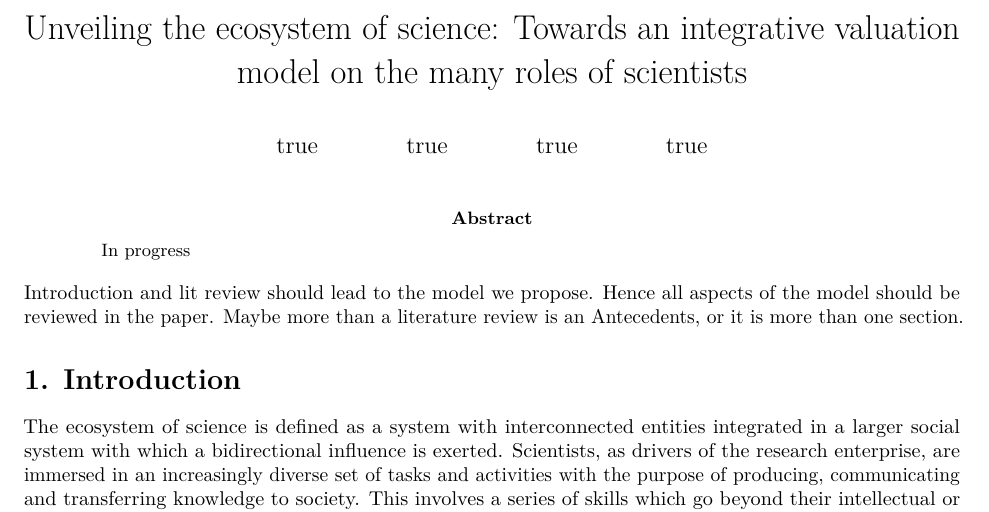
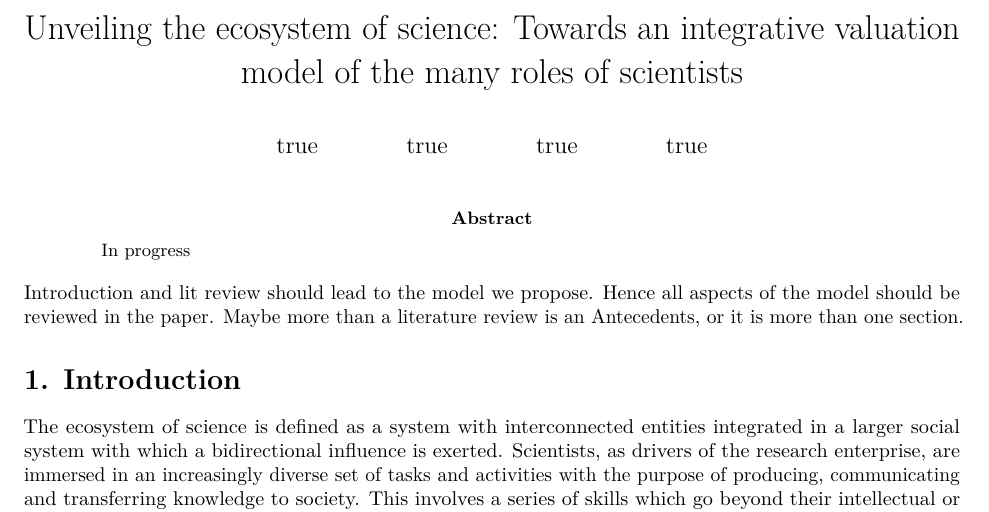
Before and after one commit to elrobin/tu-case-1, an R Markdown document (docs/codebook.Rmd): part of page 1 of 9, cut so that both start at the same text. Rendered offline with R 4.5, knitr and Pandoc, then LaTeX, with nearby package versions; drawn as R Markdown's standard PDF in place of the format the file asks for.

Commit message:
minor edit

```diff
--- a/docs/codebook.Rmd
+++ b/docs/codebook.Rmd
@@ -1,5 +1,5 @@
 ---
-title: "Unveiling the ecosystem of science: Towards an integrative valuation model on the many roles of scientists"
+title: "Unveiling the ecosystem of science: Towards an integrative valuation model of the many roles of scientists"
 author:
   - name: Nicolas Robinson-Garcia
     email: elrobinster@gmail.com
```
